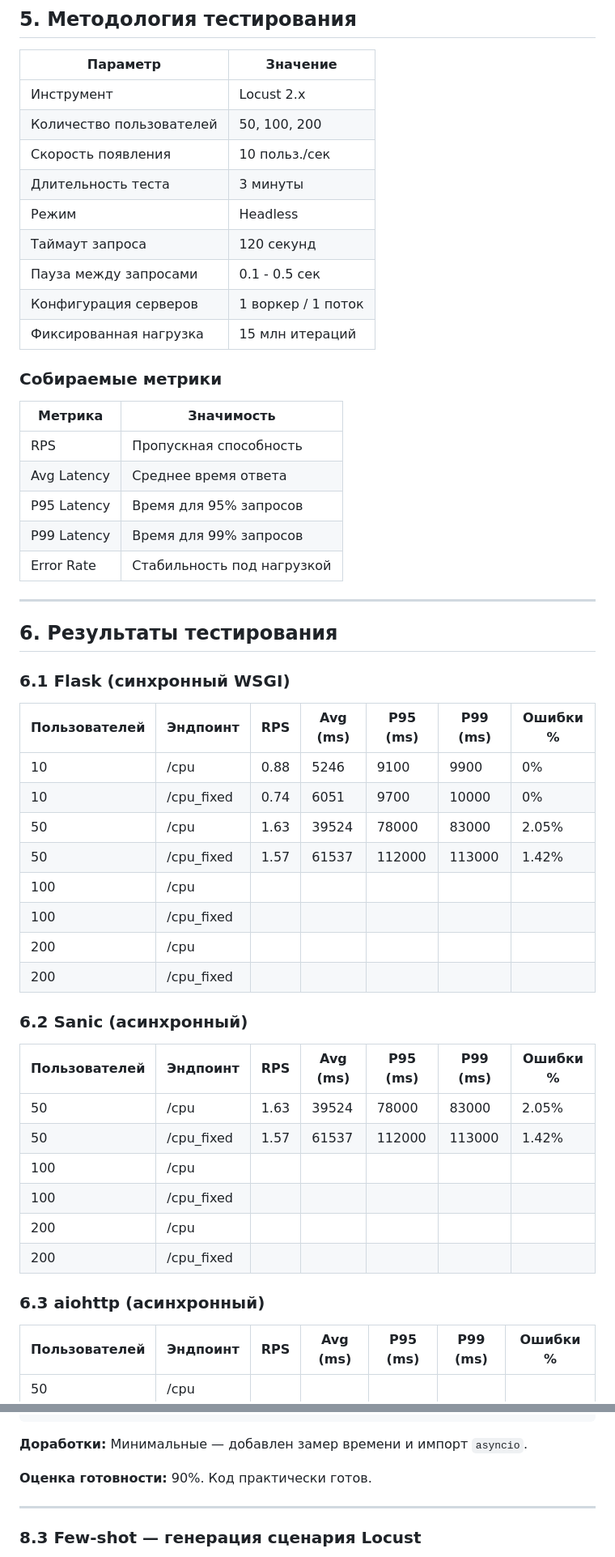
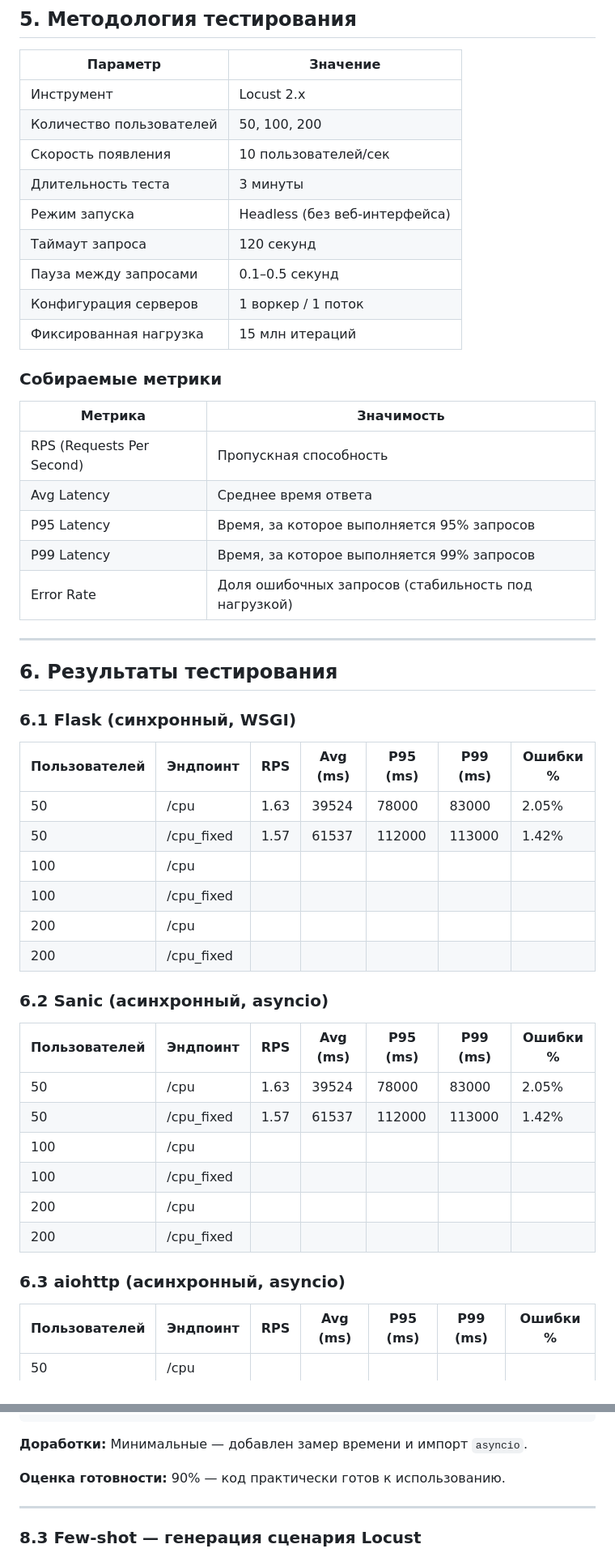
Before and after one commit to tarassiky/PROGG-6, a Markdown page: Тарасова ДЮ, ПРОГ-6, ЛР - 1, Эксп. гр/report.md, 2 parts joined by grey strips. Shown at 81% size. Rendered like a GitHub page.

```diff
--- a/Тарасова ДЮ, ПРОГ-6, ЛР - 1, Эксп. гр/report.md
+++ b/Тарасова ДЮ, ПРОГ-6, ЛР - 1, Эксп. гр/report.md
@@ -65,11 +69,11 @@ def heavy_cpu_sum():
 |----------|----------|
 | Инструмент | Locust 2.x |
 | Количество пользователей | 50, 100, 200 |
-| Скорость появления | 10 польз./сек |
+| Скорость появления | 10 пользователей/сек |
 | Длительность теста | 3 минуты |
-| Режим | Headless |
+| Режим запуска | Headless (без веб-интерфейса) |
 | Таймаут запроса | 120 секунд |
-| Пауза между запросами | 0.1 - 0.5 сек |
+| Пауза между запросами | 0.1–0.5 секунд |
 | Конфигурация серверов | 1 воркер / 1 поток |
 | Фиксированная нагрузка | 15 млн итераций |
 
@@ -77,30 +81,17 @@ def heavy_cpu_sum():
 
 | Метрика | Значимость |
 |---------|------------|
-| RPS | Пропускная способность |
+| RPS (Requests Per Second) | Пропускная способность |
 | Avg Latency | Среднее время ответа |
-| P95 Latency | Время для 95% запросов |
-| P99 Latency | Время для 99% запросов |
-| Error Rate | Стабильность под нагрузкой |
+| P95 Latency | Время, за которое выполняется 95% запросов |
+| P99 Latency | Время, за которое выполняется 99% запросов |
+| Error Rate | Доля ошибочных запросов (стабильность под нагрузкой) |
 
 ---
 
 ## 6. Результаты тестирования
 
-### 6.1 Flask (синхронный WSGI)
-
-| Пользователей | Эндпоинт | RPS | Avg (ms) | P95 (ms) | P99 (ms) | Ошибки % |
-|---------------|----------|-----|----------|----------|----------|----------|
-| 10 | /cpu | 0.88 | 5246 | 9100 | 9900 | 0% |
-| 10 | /cpu_fixed | 0.74 | 6051 | 9700 | 10000 | 0% |
-| 50 | /cpu | 1.63 | 39524 | 78000 | 83000 | 2.05% |
-| 50 | /cpu_fixed | 1.57 | 61537 | 112000 | 113000 | 1.42% |
-| 100 | /cpu | | | | | |
-| 100 | /cpu_fixed | | | | | |
-| 200 | /cpu | | | | | |
-| 200 | /cpu_fixed | | | | | |
-
-### 6.2 Sanic (асинхронный)
+### 6.1 Flask (синхронный, WSGI)
 
 | Пользователей | Эндпоинт | RPS | Avg (ms) | P95 (ms) | P99 (ms) | Ошибки % |
 |---------------|----------|-----|----------|----------|----------|----------|
@@ -111,7 +102,18 @@ def heavy_cpu_sum():
 | 200 | /cpu | | | | | |
 | 200 | /cpu_fixed | | | | | |
 
-### 6.3 aiohttp (асинхронный)
+### 6.2 Sanic (асинхронный, asyncio)
+
+| Пользователей | Эндпоинт | RPS | Avg (ms) | P95 (ms) | P99 (ms) | Ошибки % |
+|---------------|----------|-----|----------|----------|----------|----------|
+| 50 | /cpu | 1.63 | 39524 | 78000 | 83000 | 2.05% |
+| 50 | /cpu_fixed | 1.57 | 61537 | 112000 | 113000 | 1.42% |
+| 100 | /cpu | | | | | |
+| 100 | /cpu_fixed | | | | | |
+| 200 | /cpu | | | | | |
+| 200 | /cpu_fixed | | | | | |
+
+### 6.3 aiohttp (асинхронный, asyncio)
 
 | Пользователей | Эндпоинт | RPS | Avg (ms) | P95 (ms) | P99 (ms) | Ошибки % |
 |---------------|----------|-----|----------|----------|----------|----------|
@@ -209,7 +206,7 @@ async def cpu_nonblocking(request):
 
 **Доработки:** Минимальные — добавлен замер времени и импорт `asyncio`.
 
-**Оценка готовности:** 90%. Код практически готов.
+**Оценка готовности:** 90% — код практически готов к использованию.
 
 ---
 
```
Also changed, not shown: other parts of Тарасова ДЮ, ПРОГ-6, ЛР - 1, Эксп. гр/report.md (+59 -56 lines).
